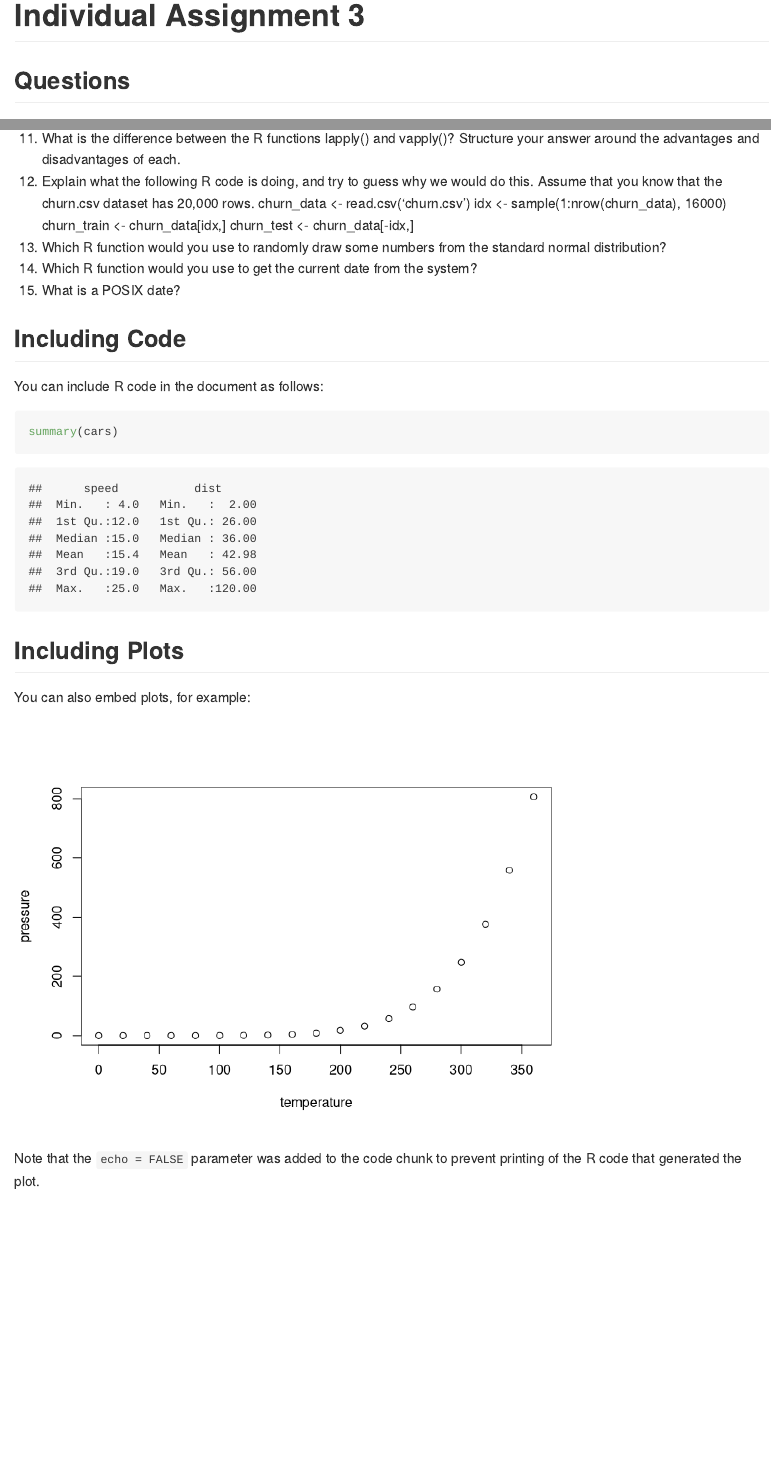
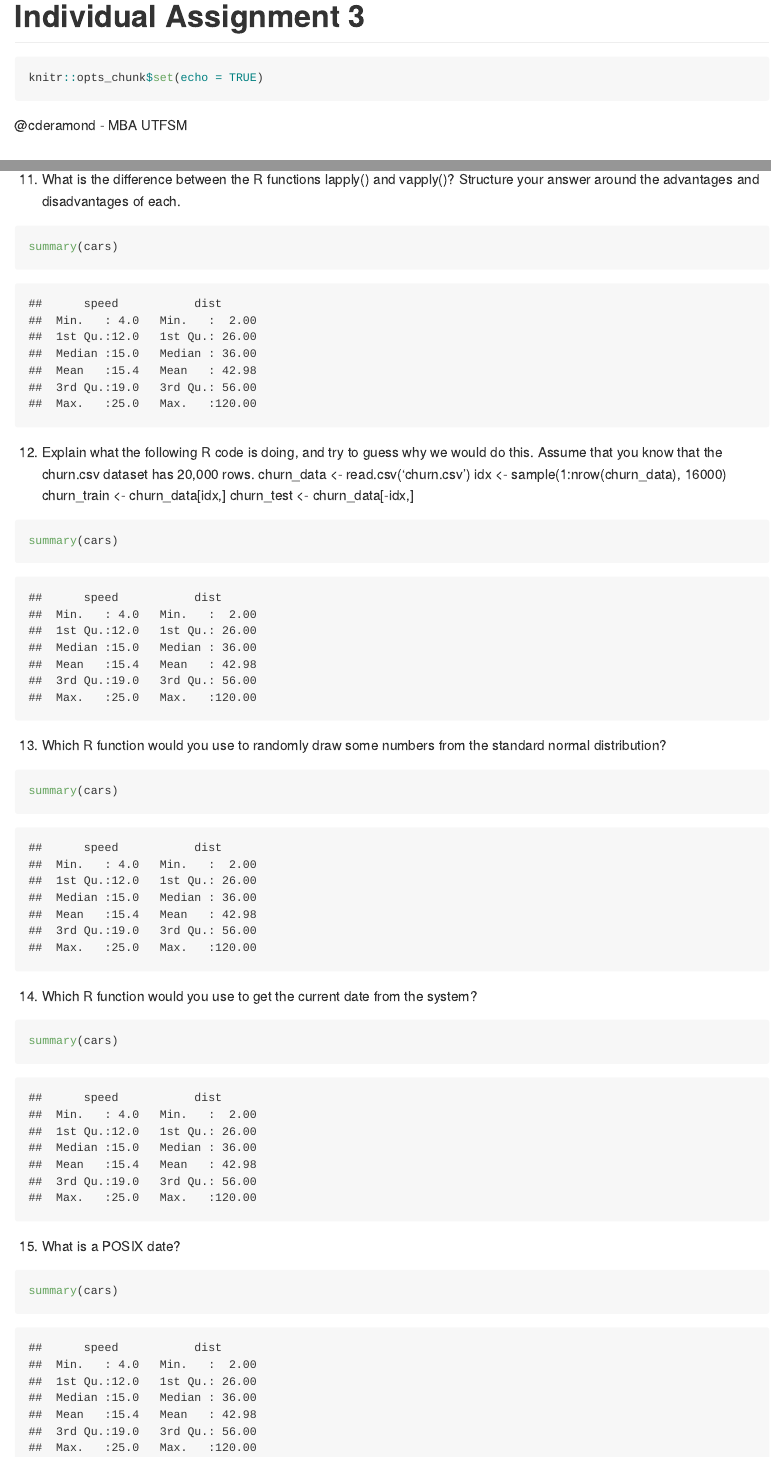
Before and after one commit to cderamond/mba_UTFSM_BI, an R Markdown document (Ind3/p3.rmd): the page in a window 1100 px wide, from its top, and a second part further down, joined at a grey line. Rendered offline with R 4.5, knitr and Pandoc, with nearby package versions.

Commit message:
p3 progress

````diff
--- a/Ind3/p3.rmd
+++ b/Ind3/p3.rmd
@@ -3,6 +3,7 @@
 output: github_document
 ---
 
-```{r setup, include=FALSE}
+```{r setup}
 knitr::opts_chunk$set(echo = TRUE)
 ```
+@cderamond - MBA UTFSM
@@ -20,27 +52,25 @@
 11.	What is the difference between the R functions lapply() and vapply()? Structure your answer around the advantages and disadvantages of each.
+```{r }
+summary(cars)
+```
 12.	Explain what the following R code is doing, and try to guess why we would do this. Assume that you know that the churn.csv dataset has 20,000 rows.
 churn_data <- read.csv('churn.csv')
 idx <- sample(1:nrow(churn_data), 16000)
 churn_train <- churn_data[idx,]
 churn_test <- churn_data[-idx,]
-13.	Which R function would you use to randomly draw some numbers from the standard normal distribution?
-14.	Which R function would you use to get the current date from the system?
-15.	What is a POSIX date?
 
-## Including Code
-
-You can include R code in the document as follows:
-
-```{r cars}
+```{r }
 summary(cars)
 ```
-
-## Including Plots
-
-You can also embed plots, for example:
-
-```{r pressure, echo=FALSE}
-plot(pressure)
+13.	Which R function would you use to randomly draw some numbers from the standard normal distribution?
+```{r }
+summary(cars)
 ```
-
-Note that the `echo = FALSE` parameter was added to the code chunk to prevent printing of the R code that generated the plot.
+14.	Which R function would you use to get the current date from the system?
+```{r }
+summary(cars)
+```
+15.	What is a POSIX date?
+```{r }
+summary(cars)
+```
````
Also changed, not shown: Ind3/p3.rmd (31 more changed lines).
